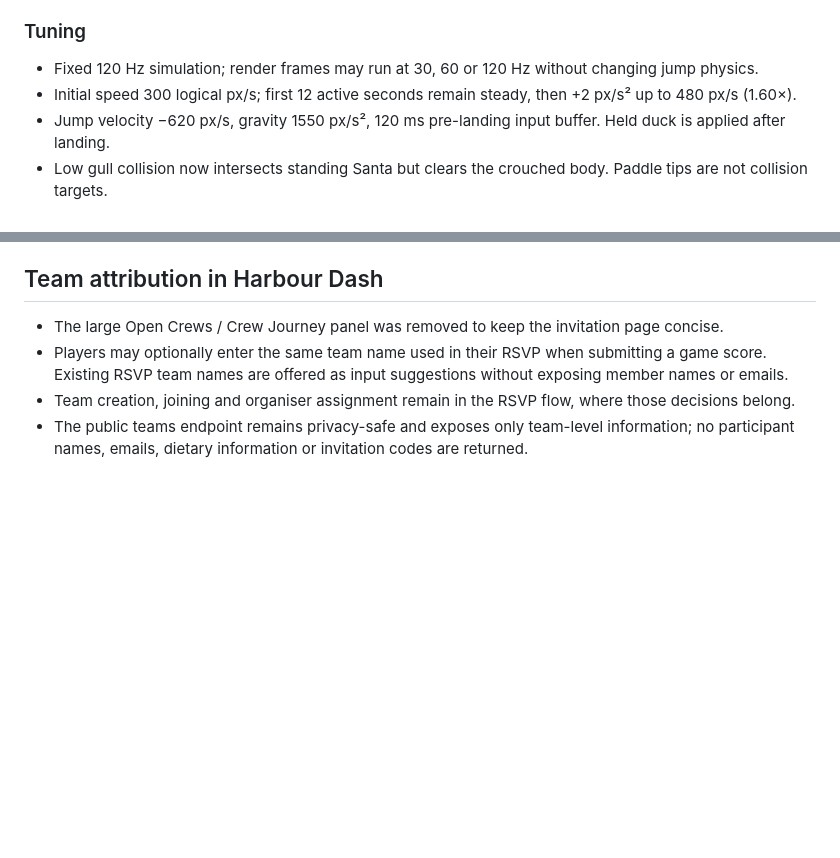
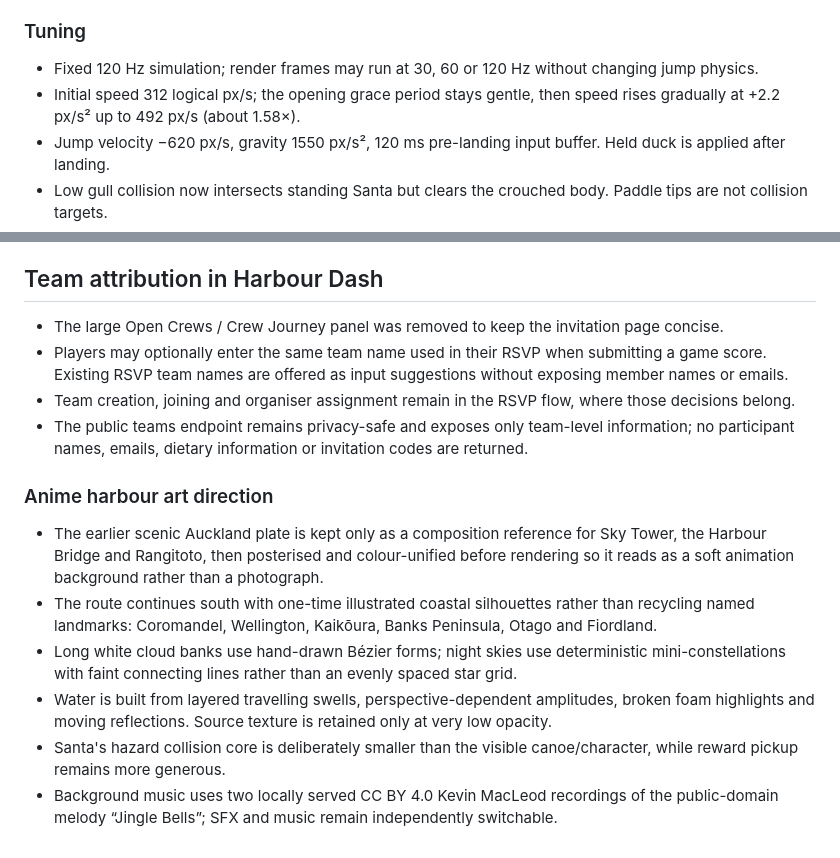
Before and after one commit to ZetaWilliam/Christmas2026, a Markdown page: README.md, 2 parts joined by grey strips. Rendered like a GitHub page; blank space fills up the shorter version.

Commit message:
Document anime harbour art direction, waves and licensed music

```diff
--- a/README.md
+++ b/README.md
@@ -33,7 +33,7 @@ A casual automatically scrolling Auckland harbour runner, separate from RSVP and
 
 ### Tuning
 - Fixed 120 Hz simulation; render frames may run at 30, 60 or 120 Hz without changing jump physics.
-- Initial speed 300 logical px/s; first 12 active seconds remain steady, then +2 px/s² up to 480 px/s (1.60×).
+- Initial speed 312 logical px/s; the opening grace period stays gentle, then speed rises gradually at +2.2 px/s² up to 492 px/s (about 1.58×).
 - Jump velocity −620 px/s, gravity 1550 px/s², 120 ms pre-landing input buffer. Held duck is applied after landing.
 - Low gull collision now intersects standing Santa but clears the crouched body. Paddle tips are not collision targets.
 - Double hazards start after 30 active seconds. A physics-based clearance check rejects overly wide combinations. Cluster separation includes recovery and reaction time.
@@ -65,3 +65,12 @@ Gameplay is inspired by Chromium's open-source T-Rex Runner structure, as distri
 - Players may optionally enter the same team name used in their RSVP when submitting a game score. Existing RSVP team names are offered as input suggestions without exposing member names or emails.
 - Team creation, joining and organiser assignment remain in the RSVP flow, where those decisions belong.
 - The public teams endpoint remains privacy-safe and exposes only team-level information; no participant names, emails, dietary information or invitation codes are returned.
+
+
+### Anime harbour art direction
+- The earlier scenic Auckland plate is kept only as a composition reference for Sky Tower, the Harbour Bridge and Rangitoto, then posterised and colour-unified before rendering so it reads as a soft animation background rather than a photograph.
+- The route continues south with one-time illustrated coastal silhouettes rather than recycling named landmarks: Coromandel, Wellington, Kaikōura, Banks Peninsula, Otago and Fiordland.
+- Long white cloud banks use hand-drawn Bézier forms; night skies use deterministic mini-constellations with faint connecting lines rather than an evenly spaced star grid.
+- Water is built from layered travelling swells, perspective-dependent amplitudes, broken foam highlights and moving reflections. Source texture is retained only at very low opacity.
+- Santa's hazard collision core is deliberately smaller than the visible canoe/character, while reward pickup remains more generous.
+- Background music uses two locally served CC BY 4.0 Kevin MacLeod recordings of the public-domain melody “Jingle Bells”; SFX and music remain independently switchable.
```
